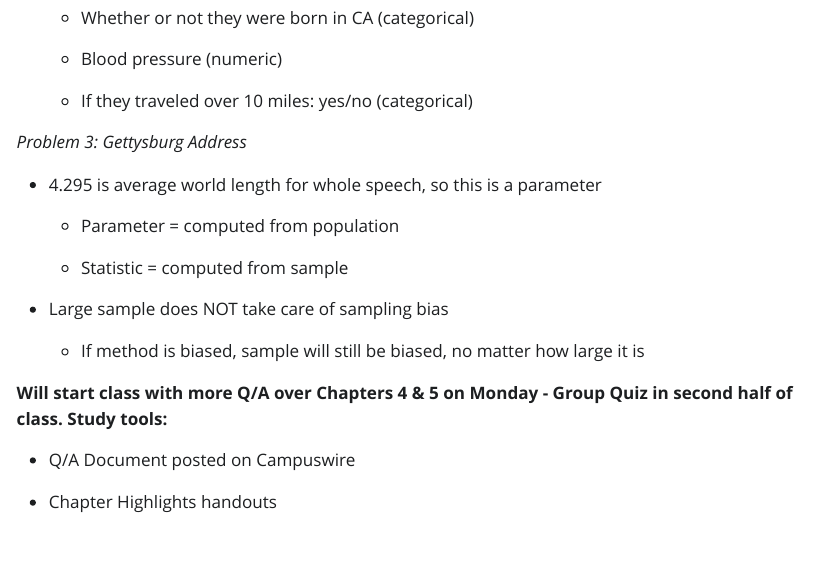
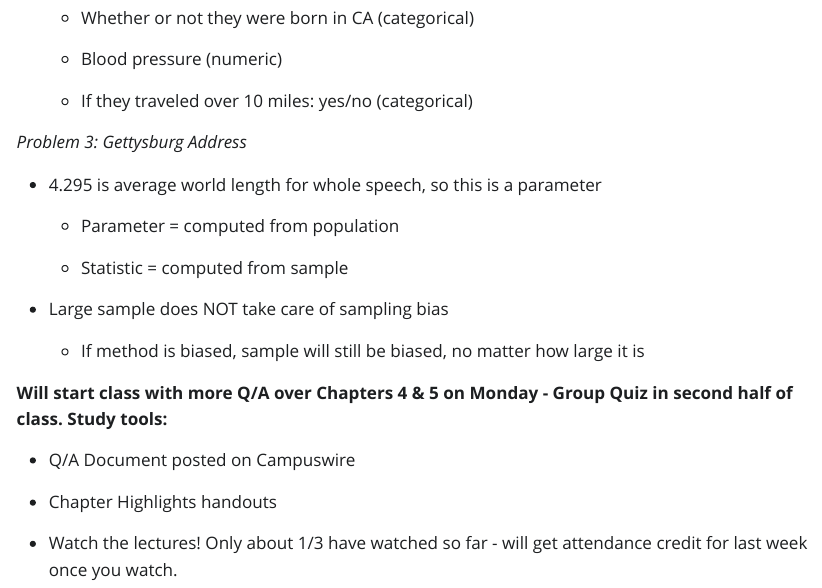
Before and after one commit to kgfitzgerald/MATH_130_public, a Quarto document (Week_04_review_QA.qmd): the page in a window 1100 px wide, from 1630 px down. The pictures show the output file Week_04_review_QA.html that the author committed with the source, opened offline; Quarto's library style sheets are replaced by a plain one without menus.

Commit message:
w4 announcement update

```diff
--- a/Week_04_review_QA.qmd
+++ b/Week_04_review_QA.qmd
@@ -94,3 +94,5 @@ editor: visual
 -   Q/A Document posted on Campuswire
 
 -   Chapter Highlights handouts
+
+-   Watch the lectures! Only about 1/3 have watched so far - will get attendance credit for last week once you watch.
```
Also changed, not shown: Week_04_review_QA.html.
